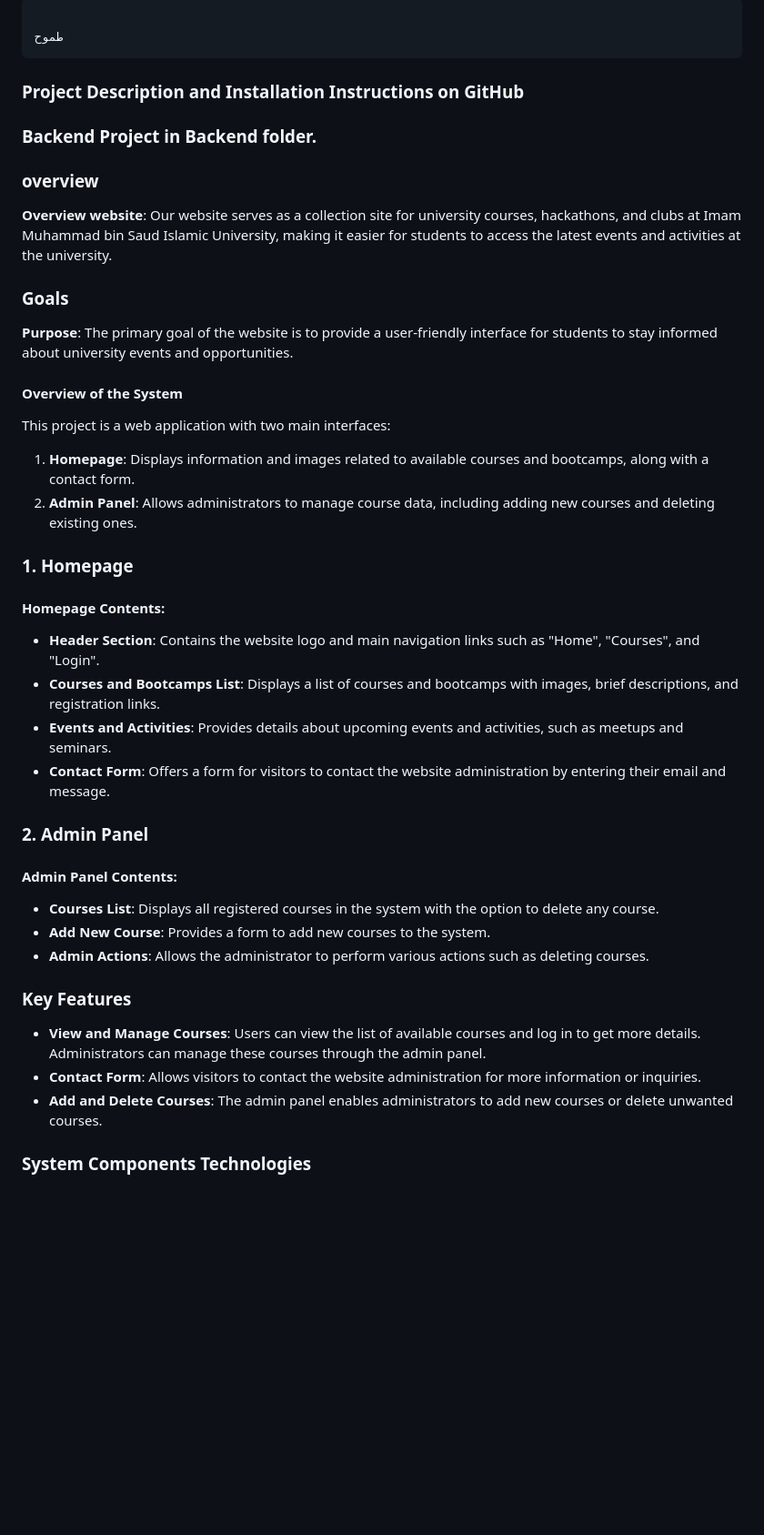
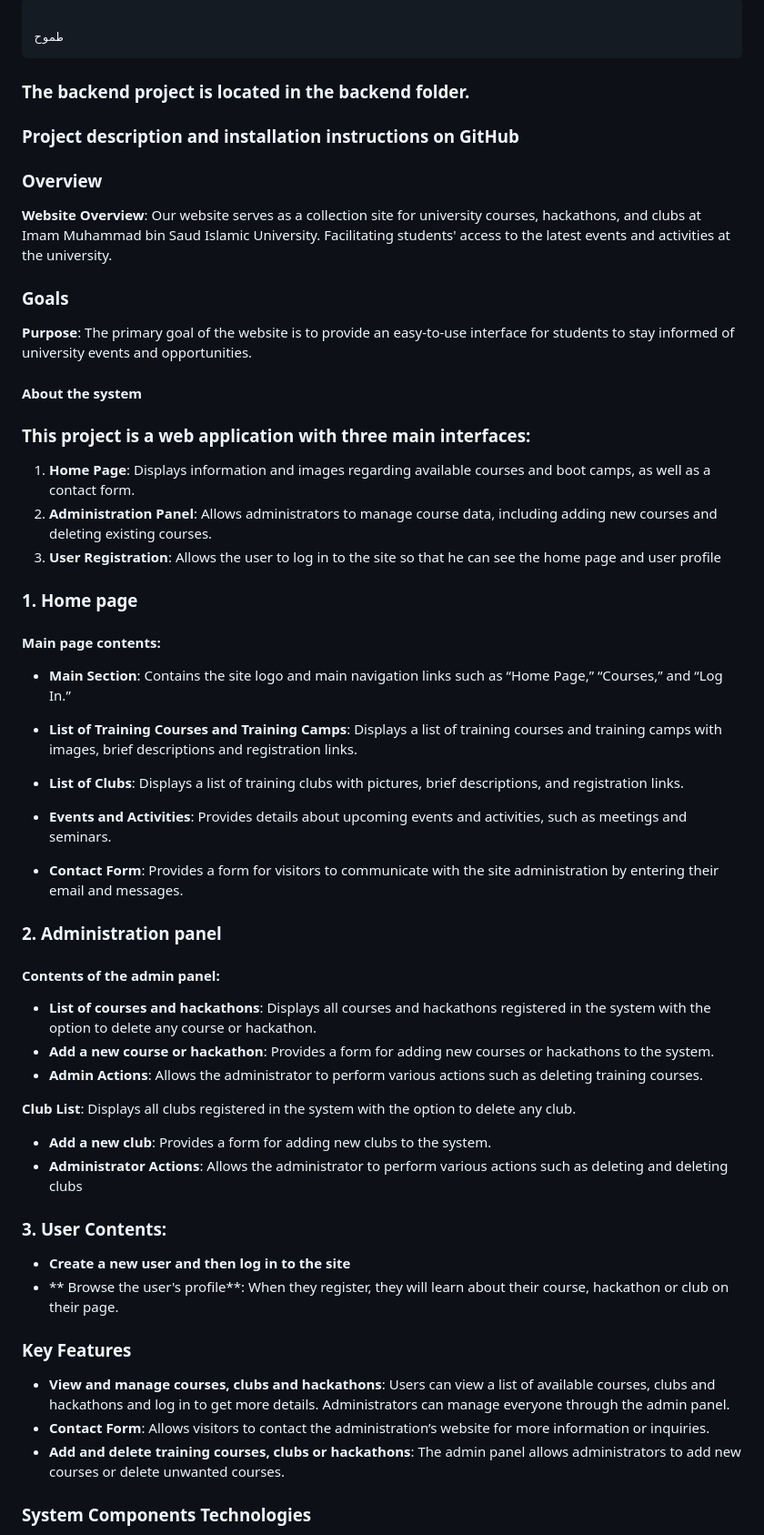
Before and after one commit to IdilMohamed/cs346-project, a Markdown page: README.md, the part around the change. Shown: that part at 91% size. GitHub-like rendering; blank space fills up the shorter version.

```diff
--- a/README.md
+++ b/README.md
@@ -1,40 +1,54 @@
 
-                                                                                                                     طموح
-### Project Description and Installation Instructions on GitHub
-### Backend Project in Backend folder.
 
-### overview
-**Overview website**: Our website serves as a collection site for university courses, hackathons, and clubs at Imam Muhammad bin Saud Islamic University,
-making it easier for students to access the latest events and activities at the university.
+                                                                                                            طموح
+### The backend project is located in the backend folder.
+### Project description and installation instructions on GitHub
+
+### Overview
+**Website Overview**: Our website serves as a collection site for university courses, hackathons, and clubs at Imam Muhammad bin Saud Islamic University.
+Facilitating students' access to the latest events and activities at the university.
 
 ### Goals
-**Purpose**: The primary goal of the website is to provide a user-friendly interface for students to stay informed about university events and opportunities.
+**Purpose**: The primary goal of the website is to provide an easy-to-use interface for students to stay informed of university events and opportunities.
 
-#### Overview of the System
+#### About the system
 
-This project is a web application with two main interfaces:
-1. **Homepage**: Displays information and images related to available courses and bootcamps, along with a contact form.
-2. **Admin Panel**: Allows administrators to manage course data, including adding new courses and deleting existing ones.
+### This project is a web application with three main interfaces:
+1. **Home Page**: Displays information and images regarding available courses and boot camps, as well as a contact form.
+2. **Administration Panel**: Allows administrators to manage course data, including adding new courses and deleting existing courses.
+3. **User Registration**: Allows the user to log in to the site so that he can see the home page and user profile
 
-### 1. Homepage
+### 1. Home page
 
-#### Homepage Contents:
-- **Header Section**: Contains the website logo and main navigation links such as "Home", "Courses", and "Login".
-- **Courses and Bootcamps List**: Displays a list of courses and bootcamps with images, brief descriptions, and registration links.
-- **Events and Activities**: Provides details about upcoming events and activities, such as meetups and seminars.
-- **Contact Form**: Offers a form for visitors to contact the website administration by entering their email and message.
+#### Main page contents:
+- **Main Section**: Contains the site logo and main navigation links such as “Home Page,” “Courses,” and “Log In.”
+- **List of Training Courses and Training Camps**: Displays a list of training courses and training camps with images, brief descriptions and registration links.
 
-### 2. Admin Panel
+- **List of Clubs**: Displays a list of training clubs with pictures, brief descriptions, and registration links.
 
-#### Admin Panel Contents:
-- **Courses List**: Displays all registered courses in the system with the option to delete any course.
-- **Add New Course**: Provides a form to add new courses to the system.
-- **Admin Actions**: Allows the administrator to perform various actions such as deleting courses.
+- **Events and Activities**: Provides details about upcoming events and activities, such as meetings and seminars.
+- **Contact Form**: Provides a form for visitors to communicate with the site administration by entering their email and messages.
+
+
+### 2. Administration panel
+
+#### Contents of the admin panel:
+- **List of courses and hackathons**: Displays all courses and hackathons registered in the system with the option to delete any course or hackathon.
+- **Add a new course or hackathon**: Provides a form for adding new courses or hackathons to the system.
+- **Admin Actions**: Allows the administrator to perform various actions such as deleting training courses.
+
+ **Club List**: Displays all clubs registered in the system with the option to delete any club.
+- **Add a new club**: Provides a form for adding new clubs to the system.
+- **Administrator Actions**: Allows the administrator to perform various actions such as deleting and deleting clubs
+
+### 3. User Contents:
+- **Create a new user and then log in to the site**
+- ** Browse the user's profile**: When they register, they will learn about their course, hackathon or club on their page.
 
 ### Key Features
-- **View and Manage Courses**: Users can view the list of available courses and log in to get more details. Administrators can manage these courses through the admin panel.
-- **Contact Form**: Allows visitors to contact the website administration for more information or inquiries.
-- **Add and Delete Courses**: The admin panel enables administrators to add new courses or delete unwanted courses.
+- **View and manage courses, clubs and hackathons**: Users can view a list of available courses, clubs and hackathons and log in to get more details. Administrators can manage everyone through the admin panel.
+- **Contact Form**: Allows visitors to contact the administration’s website for more information or inquiries.
+- **Add and delete training courses, clubs or hackathons**: The admin panel allows administrators to add new courses or delete unwanted courses.
 
 ### System Components Technologies
 - **Frontend**: Built using HTML, CSS, and JavaScript, with EJS templates for data rendering.
```
